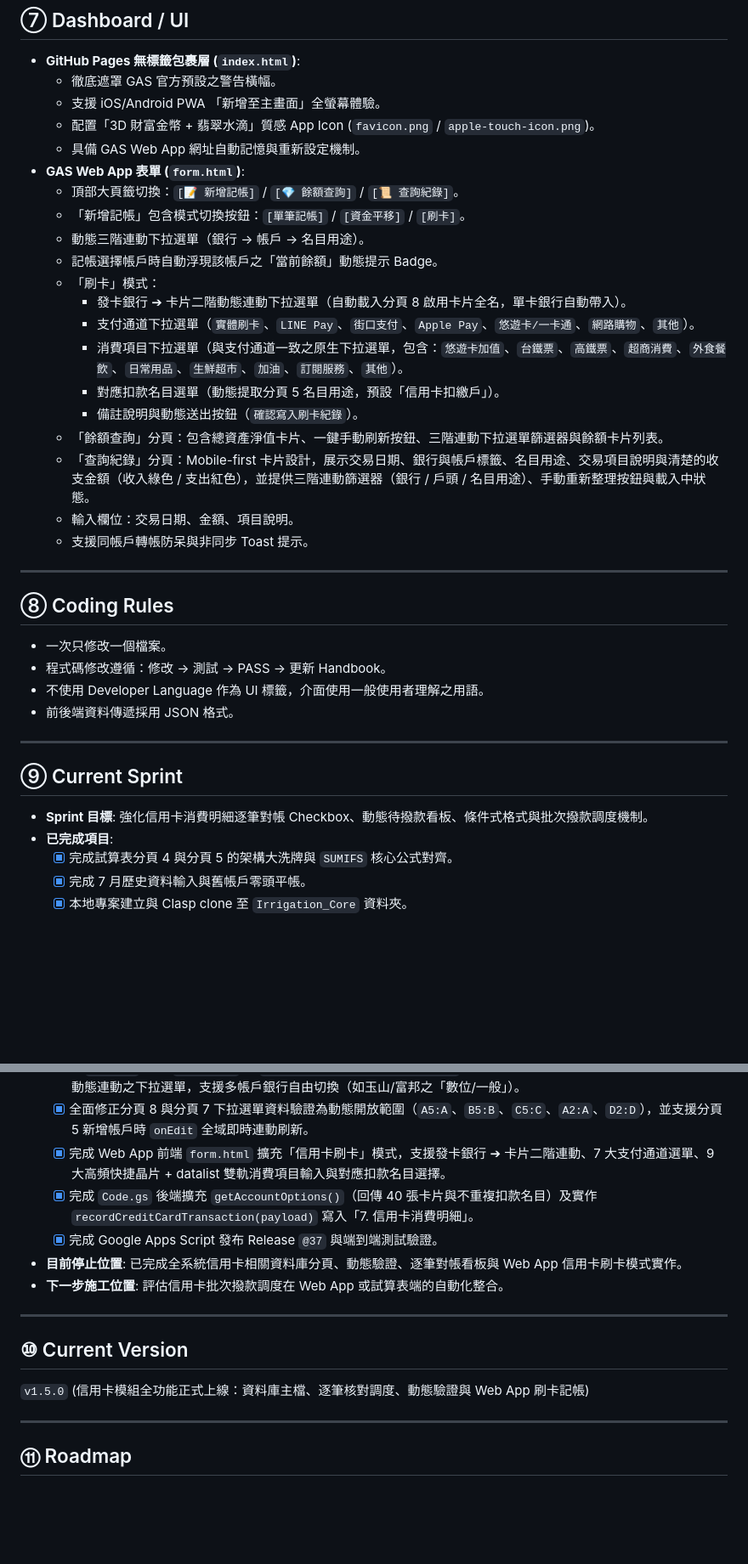
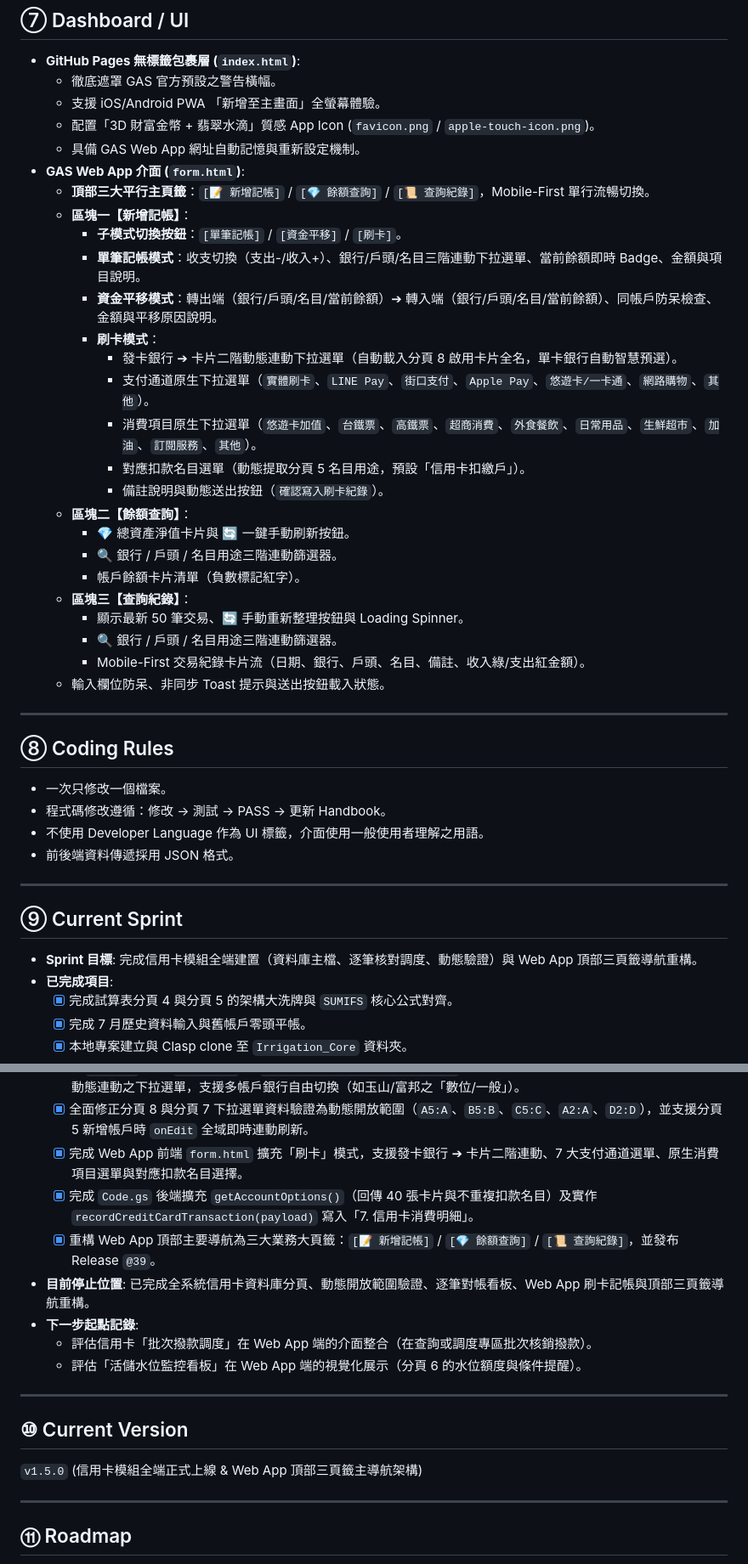
Before and after one commit to voyagermartin/Irrigation_Core, a Markdown page: HANDBOOK.MD, 2 parts joined by grey strips. Shown at 85% size. Drawn GitHub-style; blank space fills up the shorter version.

Commit message:
docs(handbook): consolidate handbook with credit card module and top-level 3-tab navigation architecture v1.5.0

```diff
--- a/HANDBOOK.MD
+++ b/HANDBOOK.MD
@@ -128,21 +131,27 @@
   * 支援 iOS/Android PWA 「新增至主畫面」全螢幕體驗。
   * 配置「3D 財富金幣 + 翡翠水滴」質感 App Icon (`favicon.png` / `apple-touch-icon.png`)。
   * 具備 GAS Web App 網址自動記憶與重新設定機制。
-* **GAS Web App 表單 (`form.html`)**:
-  * 頂部大頁籤切換：`[📝 新增記帳]` / `[💎 餘額查詢]` / `[📜 查詢紀錄]`。
-  * 「新增記帳」包含模式切換按鈕：`[單筆記帳]` / `[資金平移]` / `[刷卡]`。
-  * 動態三階連動下拉選單（銀行 -> 帳戶 -> 名目用途）。
-  * 記帳選擇帳戶時自動浮現該帳戶之「當前餘額」動態提示 Badge。
-  * 「刷卡」模式：
-    * 發卡銀行 ➔ 卡片二階動態連動下拉選單（自動載入分頁 8 啟用卡片全名，單卡銀行自動帶入）。
-    * 支付通道下拉選單（`實體刷卡`、`LINE Pay`、`街口支付`、`Apple Pay`、`悠遊卡/一卡通`、`網路購物`、`其他`）。
-    * 消費項目下拉選單（與支付通道一致之原生下拉選單，包含：`悠遊卡加值`、`台鐵票`、`高鐵票`、`超商消費`、`外食餐飲`、`日常用品`、`生鮮超市`、`加油`、`訂閱服務`、`其他`）。
-    * 對應扣款名目選單（動態提取分頁 5 名目用途，預設「信用卡扣繳戶」）。
-    * 備註說明與動態送出按鈕（`確認寫入刷卡紀錄`）。
-  * 「餘額查詢」分頁：包含總資產淨值卡片、一鍵手動刷新按鈕、三階連動下拉選單篩選器與餘額卡片列表。
-  * 「查詢紀錄」分頁：Mobile-first 卡片設計，展示交易日期、銀行與帳戶標籤、名目用途、交易項目說明與清楚的收支金額（收入綠色 / 支出紅色），並提供三階連動篩選器（銀行 / 戶頭 / 名目用途）、手動重新整理按鈕與載入中狀態。
-  * 輸入欄位：交易日期、金額、項目說明。
-  * 支援同帳戶轉帳防呆與非同步 Toast 提示。
+* **GAS Web App 介面 (`form.html`)**:
+  * **頂部三大平行主頁籤**：`[📝 新增記帳]` / `[💎 餘額查詢]` / `[📜 查詢紀錄]`，Mobile-First 單行流暢切換。
+  * **區塊一【新增記帳】**：
+    * **子模式切換按鈕**：`[單筆記帳]` / `[資金平移]` / `[刷卡]`。
+    * **單筆記帳模式**：收支切換（支出-/收入+）、銀行/戶頭/名目三階連動下拉選單、當前餘額即時 Badge、金額與項目說明。
+    * **資金平移模式**：轉出端（銀行/戶頭/名目/當前餘額）➔ 轉入端（銀行/戶頭/名目/當前餘額）、同帳戶防呆檢查、金額與平移原因說明。
+    * **刷卡模式**：
+      * 發卡銀行 ➔ 卡片二階動態連動下拉選單（自動載入分頁 8 啟用卡片全名，單卡銀行自動智慧預選）。
+      * 支付通道原生下拉選單（`實體刷卡`、`LINE Pay`、`街口支付`、`Apple Pay`、`悠遊卡/一卡通`、`網路購物`、`其他`）。
+      * 消費項目原生下拉選單（`悠遊卡加值`、`台鐵票`、`高鐵票`、`超商消費`、`外食餐飲`、`日常用品`、`生鮮超市`、`加油`、`訂閱服務`、`其他`）。
+      * 對應扣款名目選單（動態提取分頁 5 名目用途，預設「信用卡扣繳戶」）。
+      * 備註說明與動態送出按鈕（`確認寫入刷卡紀錄`）。
+  * **區塊二【餘額查詢】**：
+    * 💎 總資產淨值卡片與 🔄 一鍵手動刷新按鈕。
+    * 🔍 銀行 / 戶頭 / 名目用途三階連動篩選器。
+    * 帳戶餘額卡片清單（負數標記紅字）。
+  * **區塊三【查詢紀錄】**：
+    * 顯示最新 50 筆交易、🔄 手動重新整理按鈕與 Loading Spinner。
+    * 🔍 銀行 / 戶頭 / 名目用途三階連動篩選器。
+    * Mobile-First 交易紀錄卡片流（日期、銀行、戶頭、名目、備註、收入綠/支出紅金額）。
+  * 輸入欄位防呆、非同步 Toast 提示與送出按鈕載入狀態。
 
 ---
 
@@ -155,7 +164,7 @@
 ---
 
 ## ⑨ Current Sprint
-* **Sprint 目標**: 強化信用卡消費明細逐筆對帳 Checkbox、動態待撥款看板、條件式格式與批次撥款調度機制。
+* **Sprint 目標**: 完成信用卡模組全端建置（資料庫主檔、逐筆核對調度、動態驗證）與 Web App 頂部三頁籤導航重構。
 * **已完成項目**:
   * [x] 完成試算表分頁 4 與分頁 5 的架構大洗牌與 `SUMIFS` 核心公式對齊。
   * [x] 完成 7 月歷史資料輸入與舊帳戶零頭平帳。
@@ -185,16 +194,18 @@
   * [x] 升級分頁「8. 信用卡卡片主檔」H 欄【扣繳帳戶】為動態連動公式，依 G 欄扣繳銀行自動查找分頁 5 之對應帳戶（優先比對「信用卡扣繳戶」名目），兼具自動帶入與手動覆蓋彈性。
   * [x] 在 `Code.gs` 實作 `onEdit(e)` 與 `refreshCardAccountDropdowns()`，將「8. 信用卡卡片主檔」H 欄升級為依 G 欄動態連動之下拉選單，支援多帳戶銀行自由切換（如玉山/富邦之「數位/一般」）。
   * [x] 全面修正分頁 8 與分頁 7 下拉選單資料驗證為動態開放範圍（`A5:A`、`B5:B`、`C5:C`、`A2:A`、`D2:D`），並支援分頁 5 新增帳戶時 `onEdit` 全域即時連動刷新。
-  * [x] 完成 Web App 前端 `form.html` 擴充「信用卡刷卡」模式，支援發卡銀行 ➔ 卡片二階連動、7 大支付通道選單、9 大高頻快捷晶片 + datalist 雙軌消費項目輸入與對應扣款名目選擇。
+  * [x] 完成 Web App 前端 `form.html` 擴充「刷卡」模式，支援發卡銀行 ➔ 卡片二階連動、7 大支付通道選單、原生消費項目選單與對應扣款名目選擇。
   * [x] 完成 `Code.gs` 後端擴充 `getAccountOptions()`（回傳 40 張卡片與不重複扣款名目）及實作 `recordCreditCardTransaction(payload)` 寫入「7. 信用卡消費明細」。
-  * [x] 完成 Google Apps Script 發布 Release `@37` 與端到端測試驗證。
-* **目前停止位置**: 已完成全系統信用卡相關資料庫分頁、動態驗證、逐筆對帳看板與 Web App 信用卡刷卡模式實作。
-* **下一步施工位置**: 評估信用卡批次撥款調度在 Web App 或試算表端的自動化整合。
+  * [x] 重構 Web App 頂部主要導航為三大業務大頁籤：`[📝 新增記帳]` / `[💎 餘額查詢]` / `[📜 查詢紀錄]`，並發布 Release `@39`。
+* **目前停止位置**: 已完成全系統信用卡資料庫分頁、動態開放範圍驗證、逐筆對帳看板、Web App 刷卡記帳與頂部三頁籤導航重構。
+* **下一步起點記錄**:
+  * 評估信用卡「批次撥款調度」在 Web App 端的介面整合（在查詢或調度專區批次核銷撥款）。
+  * 評估「活儲水位監控看板」在 Web App 端的視覺化展示（分頁 6 的水位額度與條件提醒）。
 
 ---
 
 ## ⑩ Current Version
-`v1.5.0` (信用卡模組全功能正式上線：資料庫主檔、逐筆核對調度、動態驗證與 Web App 刷卡記帳)
+`v1.5.0` (信用卡模組全端正式上線 & Web App 頂部三頁籤主導航架構)
 
 ---
 
```
Also changed, not shown: other parts of HANDBOOK.MD (+36 -28 lines).
